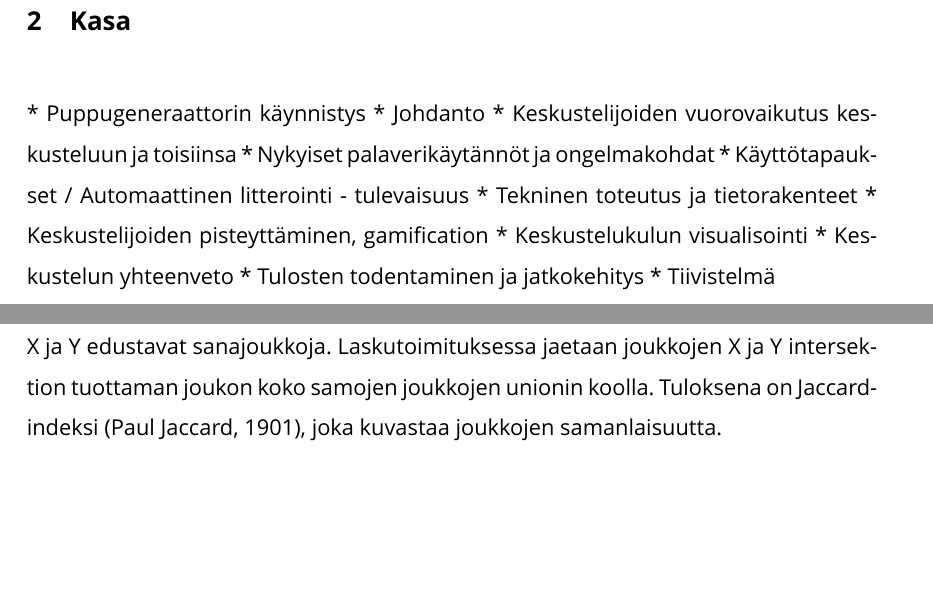
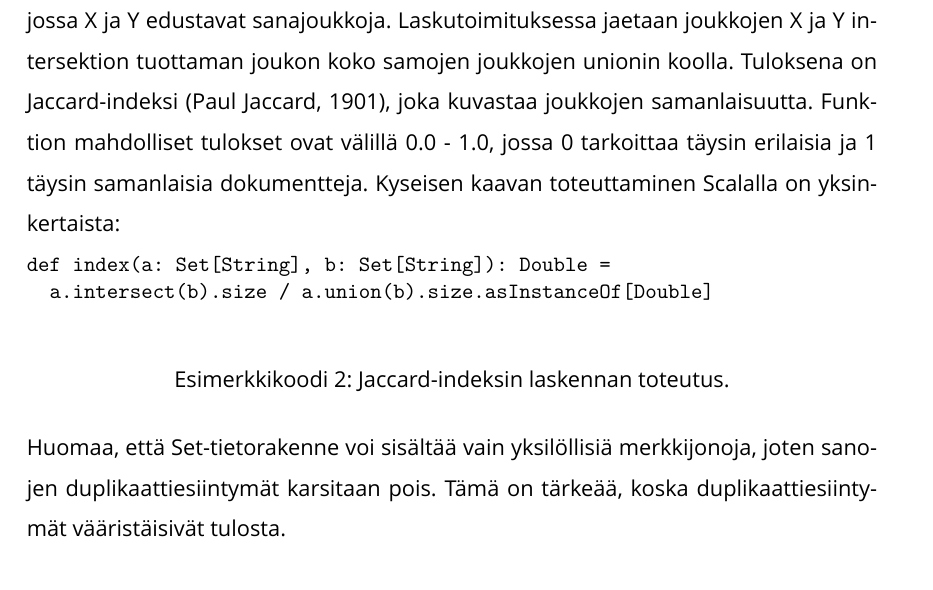
Before and after one commit to panunu/thesis, a LaTeX thesis (thesis.tex): two parts of pages 3 and 11 of 14 before the commit and part of page 11 of 14 after it, the two joined at a grey line, cut at the place of the change, the shorter picture padded with empty space. Compiled offline with XeLaTeX; a missing font is replaced by an installed copy or a similar font.

Commit message:
Why the basic Jaccard-index is too simple

```diff
--- a/thesis.tex
+++ b/thesis.tex
@@ -11,6 +11,8 @@
 \usepackage{titlesec}
 \usepackage{url}
 \usepackage{mathtools}
+\usepackage{float}
+
 %\usepackage{hyperref}
 %condition for adding or not space in TOC
 \usepackage{etoolbox}
@@ -58,6 +60,10 @@
 \captiontitlefont{\small}
 %space after figure caption (and other float elements)
 \setlength{\belowcaptionskip}{-7pt}
+
+%CODE
+\newfloat{program}{thp}{lop}
+\floatname{program}{Esimerkkikoodi}
 
 %TOC
 %remove dots.
@@ -154,17 +160,4 @@
 \chapter{Johdanto}
 Tavoitteena on selvittää, voiko keskustelun automaattisesta visualisoinnista ja yhteenvedosta olla hyötyä keskustelun kokonaisuuden hahmottamisen suhteen. Samalla todennetaan insinöörityössä hyödynnettävän Juju-ohjelmiston käyttökelpoisuus.
 
-\chapter{Kasa}
-* Puppugeneraattorin käynnistys
-* Johdanto
-* Keskustelijoiden vuorovaikutus keskusteluun ja toisiinsa
-* Nykyiset palaverikäytännöt ja ongelmakohdat
-* Käyttötapaukset / Automaattinen litterointi - tulevaisuus
-* Tekninen toteutus ja tietorakenteet
-* Keskustelijoiden pisteyttäminen, gamification
-* Keskustelukulun visualisointi
-* Keskustelun yhteenveto
-* Tulosten todentaminen ja jatkokehitys
-* Tiivistelmä
-
 \chapter{Keskustelijoiden vuorovaikutus keskusteluun ja toisiinsa}
@@ -301,5 +304,13 @@ J(X, Y) = \frac{| X \bigcap Y |}{| X \bigcup Y |}.
 \end{math}
 
-X ja Y edustavat sanajoukkoja. Laskutoimituksessa jaetaan joukkojen X ja Y intersektion tuottaman joukon koko samojen joukkojen unionin koolla. Tuloksena on Jaccard-indeksi (Paul Jaccard, 1901), joka kuvastaa joukkojen samanlaisuutta.
+jossa X ja Y edustavat sanajoukkoja. Laskutoimituksessa jaetaan joukkojen X ja Y intersektion tuottaman joukon koko samojen joukkojen unionin koolla. Tuloksena on Jaccard-indeksi (Paul Jaccard, 1901), joka kuvastaa joukkojen samanlaisuutta. Funktion mahdolliset tulokset ovat välillä 0.0 - 1.0, jossa 0 tarkoittaa täysin erilaisia ja 1 täysin samanlaisia dokumentteja. Kyseisen kaavan toteuttaminen Scalalla on yksinkertaista:
 
-Sanajoukkojen eroavaisuus, Jakkard-etäisyys, voidaan laskea kääntäen seuraavalla kaavalla:
+\begin{program}
+  \begin{verbatim}
+def index(a: Set[String], b: Set[String]): Double =
+  a.intersect(b).size / a.union(b).size.asInstanceOf[Double]
+  \end{verbatim}
+  \caption{Jaccard-indeksin laskennan toteutus.}
+\end{program}
+
+Huomaa, että Set-tietorakenne voi sisältää vain yksilöllisiä merkkijonoja, joten sanojen duplikaattiesiintymät karsitaan pois. Tämä on tärkeää, koska duplikaattiesiintymät vääristäisivät tulosta.
```
Also changed, not shown: thesis.tex (52 more changed lines).
